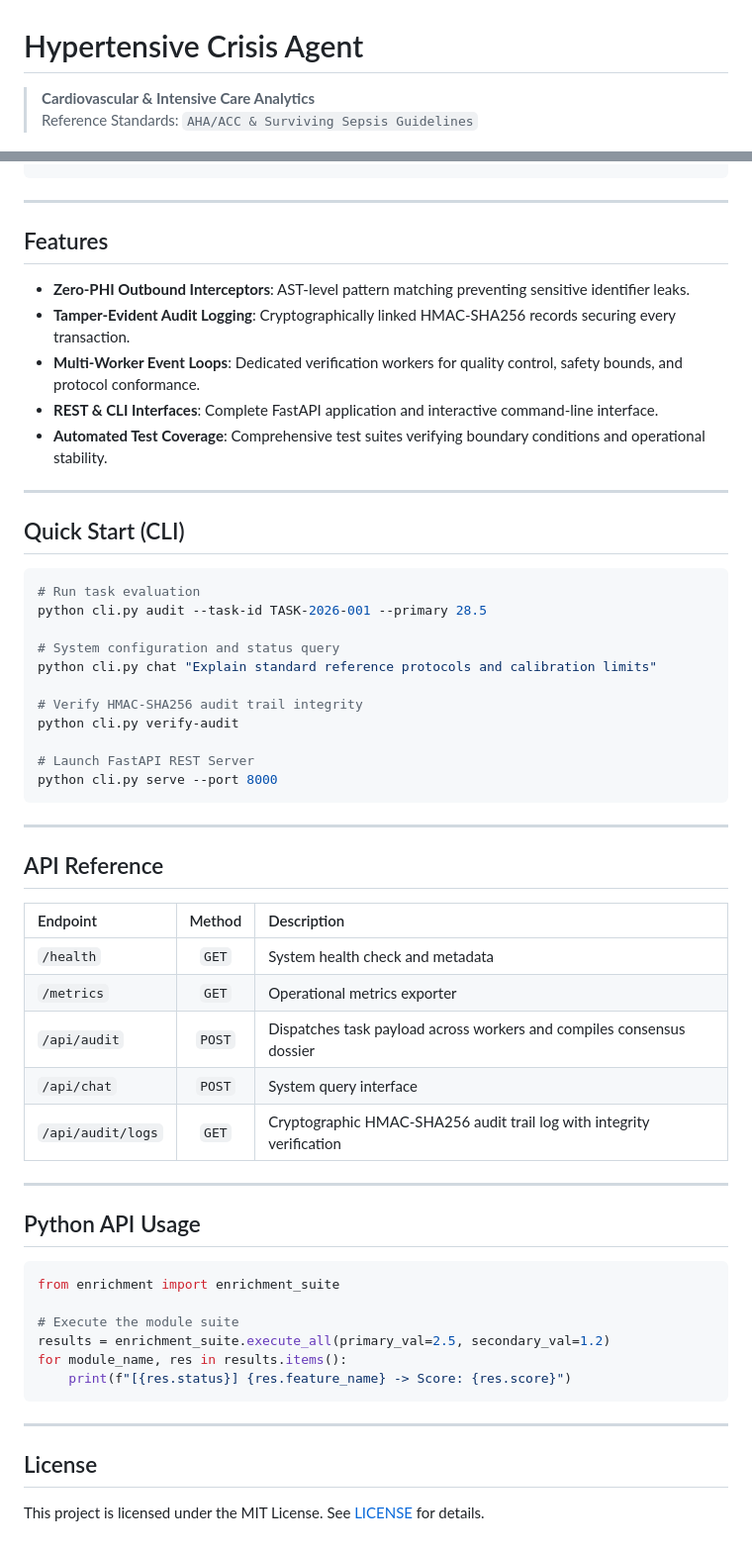
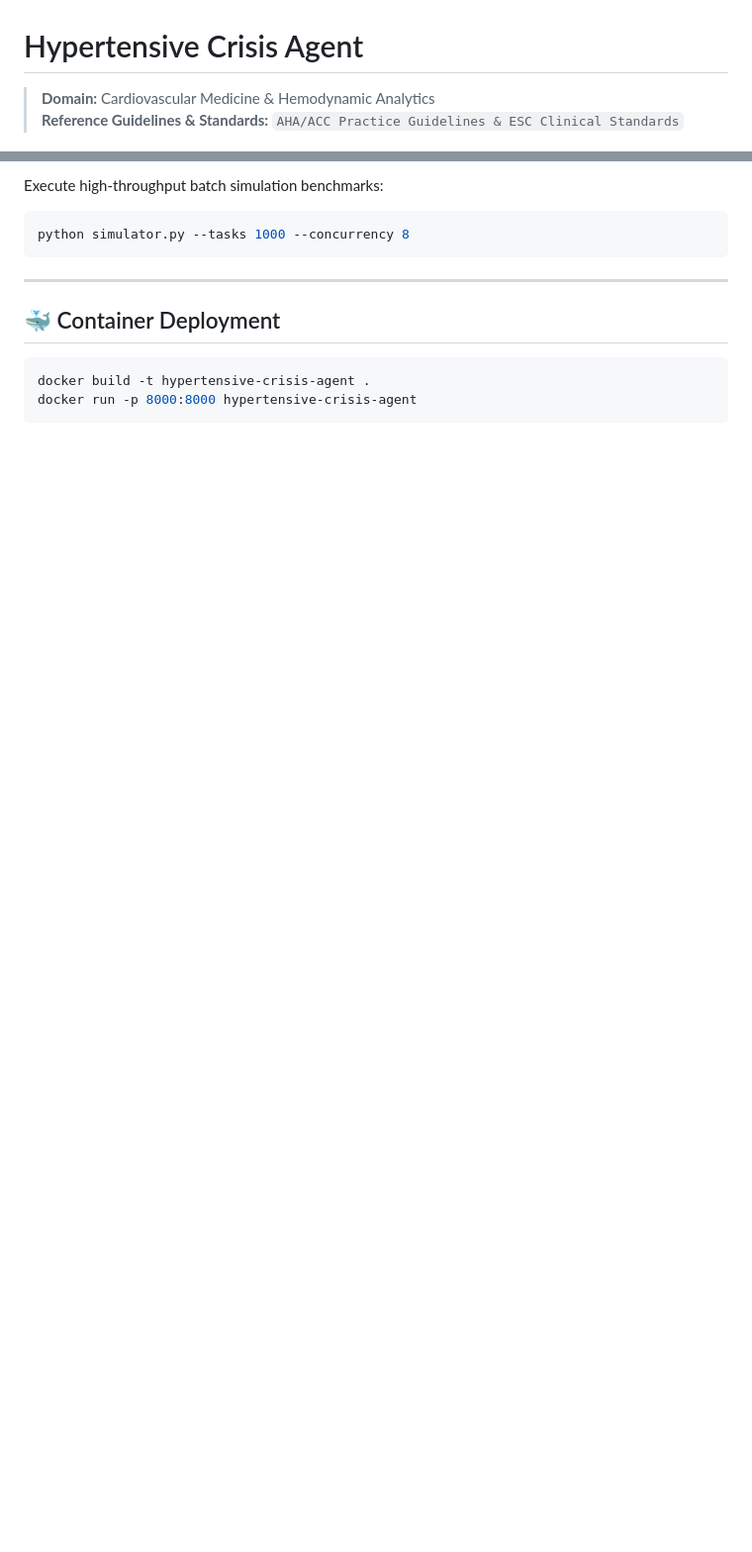
Before and after one commit to abusuraihsakhri/hypertensive-crisis-agent, a Markdown page: README.md, 2 parts joined by grey strips. Shown at 99% size. GitHub-like rendering; blank space fills up the shorter version.

````diff
--- a/README.md
+++ b/README.md
@@ -1,7 +1,7 @@
 # Hypertensive Crisis Agent
 
-> **Cardiovascular & Intensive Care Analytics**
-> Reference Standards: `AHA/ACC & Surviving Sepsis Guidelines`
+> **Domain:** Cardiovascular Medicine & Hemodynamic Analytics
+> **Reference Guidelines & Standards:** `AHA/ACC Practice Guidelines & ESC Clinical Standards`
 
 <div align="center">
 
@@ -43,60 +91,14 @@
+Execute high-throughput batch simulation benchmarks:
+
+```bash
+python simulator.py --tasks 1000 --concurrency 8
 ```
 
 ---
 
-## Features
-
-* **Zero-PHI Outbound Interceptors**: AST-level pattern matching preventing sensitive identifier leaks.
-* **Tamper-Evident Audit Logging**: Cryptographically linked HMAC-SHA256 records securing every transaction.
-* **Multi-Worker Event Loops**: Dedicated verification workers for quality control, safety bounds, and protocol conformance.
-* **REST & CLI Interfaces**: Complete FastAPI application and interactive command-line interface.
-* **Automated Test Coverage**: Comprehensive test suites verifying boundary conditions and operational stability.
-
----
-
-## Quick Start (CLI)
+## 🐳 Container Deployment
 
 ```bash
-# Run task evaluation
-python cli.py audit --task-id TASK-2026-001 --primary 28.5
-
-# System configuration and status query
-python cli.py chat "Explain standard reference protocols and calibration limits"
-
-# Verify HMAC-SHA256 audit trail integrity
-python cli.py verify-audit
-
-# Launch FastAPI REST Server
-python cli.py serve --port 8000
+docker build -t hypertensive-crisis-agent .
+docker run -p 8000:8000 hypertensive-crisis-agent
 ```
-
----
-
-## API Reference
-
-| Endpoint | Method | Description |
-|:---------|:------:|:------------|
-| `/health` | `GET` | System health check and metadata |
-| `/metrics` | `GET` | Operational metrics exporter |
-| `/api/audit` | `POST` | Dispatches task payload across workers and compiles consensus dossier |
-| `/api/chat` | `POST` | System query interface |
-| `/api/audit/logs` | `GET` | Cryptographic HMAC-SHA256 audit trail log with integrity verification |
-
----
-
-## Python API Usage
-
-```python
-from enrichment import enrichment_suite
-
-# Execute the module suite
-results = enrichment_suite.execute_all(primary_val=2.5, secondary_val=1.2)
-for module_name, res in results.items():
-    print(f"[{res.status}] {res.feature_name} -> Score: {res.score}")
-```
-
----
-
-## License
-
-This project is licensed under the MIT License. See [LICENSE](LICENSE) for details.
````
Also changed, not shown: other parts of README.md (+68 -20 lines).
